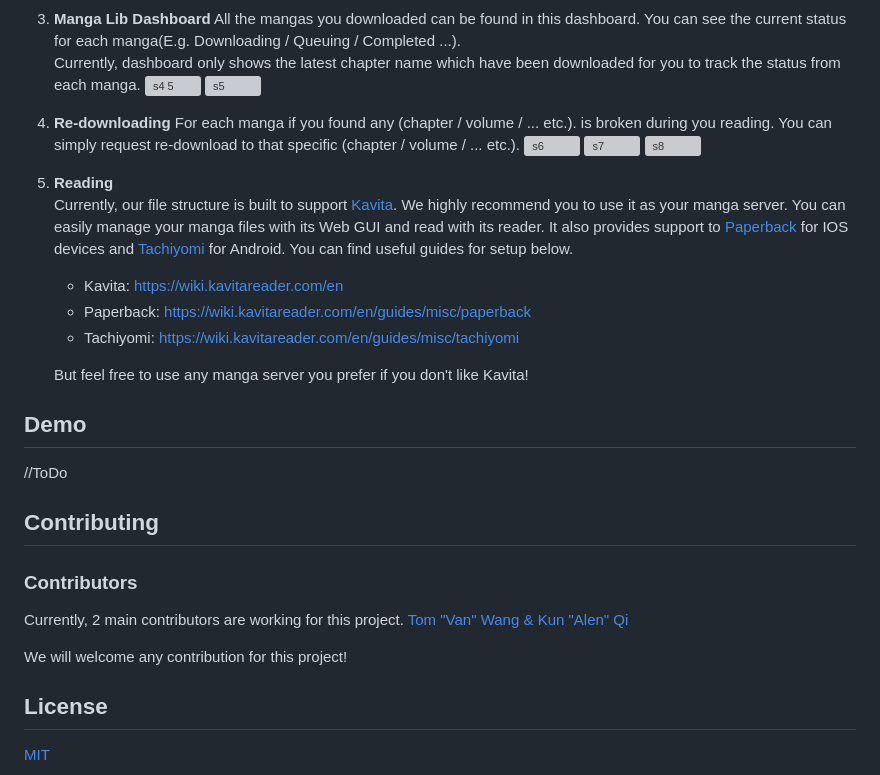
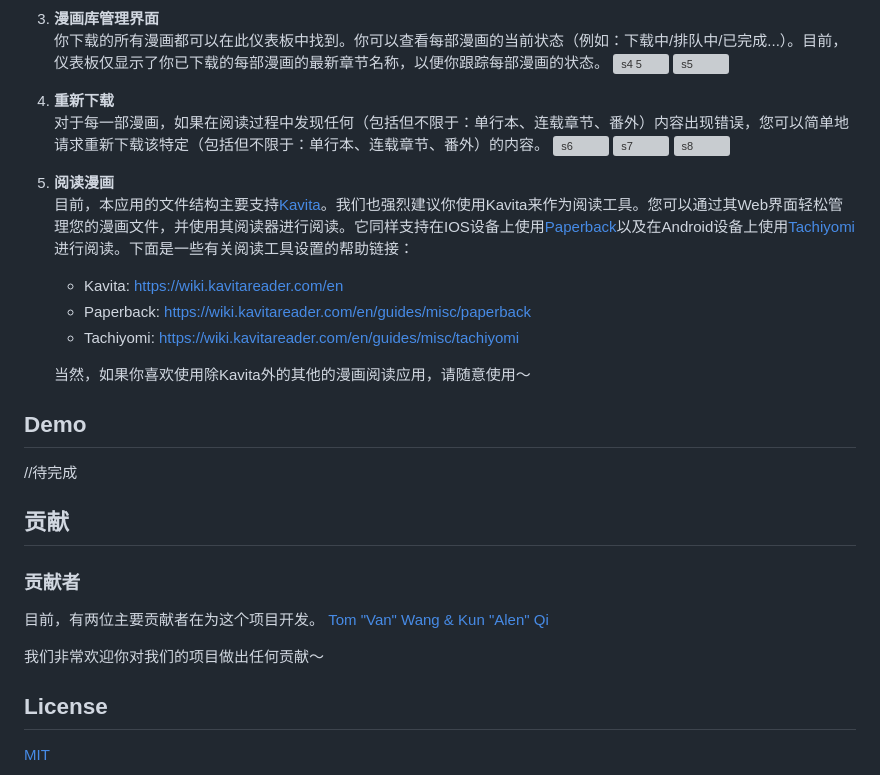
Before and after one commit to Alen-QK/VanManga, a Markdown page: README.md, the part around the change printed below. GitHub-like rendering; grey boxes are pictures that could not be loaded.

Commit message:
v1.1.0 readme update

```diff
--- a/README.md
+++ b/README.md
@@ -65,38 +67,37 @@ Currently, this project is available for local deployment through Docker Hub. So
     ![s3](https://github.com/Alen-QK/python-vanmanga-crawler/assets/37805183/b27b1631-0faa-46a2-96f9-645b3929907e)
     ![s4](https://github.com/Alen-QK/python-vanmanga-crawler/assets/37805183/2b0d9c7a-e343-4ad6-8a0a-57493a87460e)
-3. **Manga Lib Dashboard**
-    All the mangas you downloaded can be found in this dashboard. You can see the current status for each manga(E.g. Downloading / Queuing / Completed ...).
-    Currently, dashboard only shows the latest chapter name which have been downloaded for you to track the status from each manga.
+3. **漫画库管理界面**
+    你下载的所有漫画都可以在此仪表板中找到。你可以查看每部漫画的当前状态（例如：下载中/排队中/已完成...）。目前，仪表板仅显示了你已下载的每部漫画的最新章节名称，以便你跟踪每部漫画的状态。
     ![s4 5](https://github.com/Alen-QK/python-vanmanga-crawler/assets/37805183/9246f8ff-01a6-44cd-a360-10d401eafb25)
     ![s5](https://github.com/Alen-QK/python-vanmanga-crawler/assets/37805183/3a1d2837-fad0-46bc-a953-d3d1c080eec3)
-4. **Re-downloading**
-    For each manga if you found any (chapter / volume / ... etc.). is broken during you reading. You can simply request re-download to that specific (chapter / volume / ... etc.).
+4. **重新下载**
+    对于每一部漫画，如果在阅读过程中发现任何（包括但不限于：单行本、连载章节、番外）内容出现错误，您可以简单地请求重新下载该特定（包括但不限于：单行本、连载章节、番外）的内容。
     ![s6](https://github.com/Alen-QK/python-vanmanga-crawler/assets/37805183/4b0cbb19-fb58-40ab-9e68-3e73175efa78)
     ![s7](https://github.com/Alen-QK/python-vanmanga-crawler/assets/37805183/0b2aca2f-1a40-4d66-9671-0992f1b9ac61)
     ![s8](https://github.com/Alen-QK/python-vanmanga-crawler/assets/37805183/d19194c8-e273-4dbe-9439-53e54b0a4a3d)
-5. **Reading**
-    Currently, our file structure is built to support [Kavita](https://github.com/Kareadita/Kavita). We highly recommend you to use it as your manga server. You can easily manage your manga files with its Web GUI and read with its reader. It also provides support to [Paperback](https://paperback.moe/) for IOS devices and [Tachiyomi](https://tachiyomi.org/) for Android. You can find useful guides for setup below.
+5. **阅读漫画**
+    目前，本应用的文件结构主要支持[Kavita](https://github.com/Kareadita/Kavita)。我们也强烈建议你使用Kavita来作为阅读工具。您可以通过其Web界面轻松管理您的漫画文件，并使用其阅读器进行阅读。它同样支持在IOS设备上使用[Paperback](https://paperback.moe/)以及在Android设备上使用[Tachiyomi](https://tachiyomi.org/)进行阅读。下面是一些有关阅读工具设置的帮助链接：
     - Kavita: https://wiki.kavitareader.com/en
     - Paperback: https://wiki.kavitareader.com/en/guides/misc/paperback
     - Tachiyomi: https://wiki.kavitareader.com/en/guides/misc/tachiyomi
 
-    But feel free to use any manga server you prefer if you don't like Kavita!
+    当然，如果你喜欢使用除Kavita外的其他的漫画阅读应用，请随意使用～
 
 
 ## Demo
 
-//ToDo
+//待完成
 
 
-## Contributing
-### Contributors
+## 贡献
+### 贡献者
 
-Currently, 2 main contributors are working for this project.
+目前，有两位主要贡献者在为这个项目开发。
 <a href="https://github.com/Alen-QK/python-vanmanga-crawler/graphs/contributors">
 Tom "Van" Wang & Kun "Alen" Qi
 </a>
 
-We will welcome any contribution for this project!
+我们非常欢迎你对我们的项目做出任何贡献～
 
 
 ## License
```
Also changed, not shown: other parts of README.md (+39 -37 lines), dev_config/README-engVer.md (added, +106 -0 lines).
